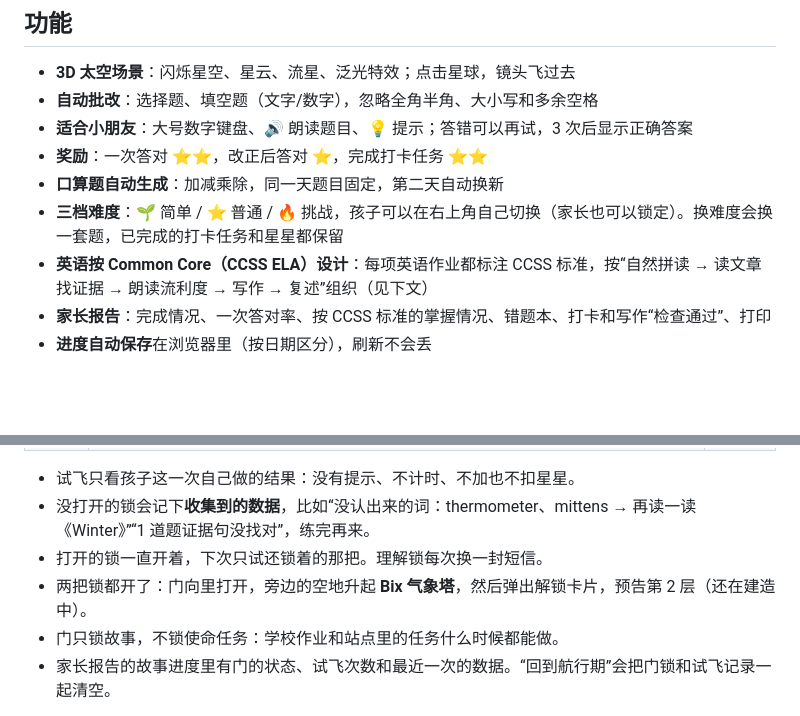
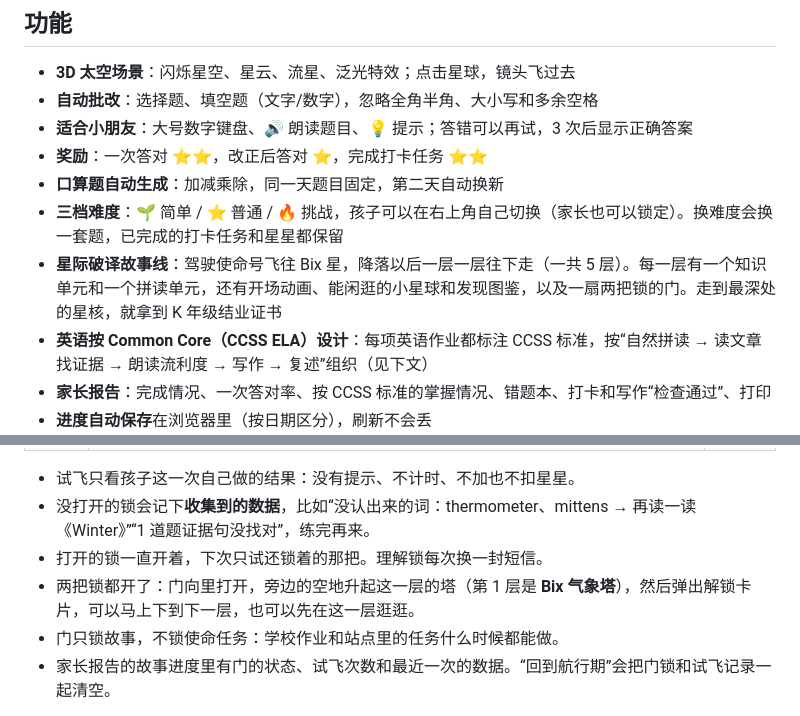
Before and after one commit to zw6234336/after-school, a Markdown page: README.md, 2 parts joined by grey strips. Drawn GitHub-style; blank space fills up the shorter version.

Commit message:
README: describe the five-layer story and drop the stale layer 2 note
The feature list now mentions the Bix story with its five layers and the
K certificate, and the door section no longer says layer 2 is still being
built.

Co-Authored-By: Claude Opus 5.5 <noreply@anthropic.com>

```diff
--- a/README.md
+++ b/README.md
@@ -12,6 +12,7 @@
 - **奖励**：一次答对 ⭐⭐，改正后答对 ⭐，完成打卡任务 ⭐⭐
 - **口算题自动生成**：加减乘除，同一天题目固定，第二天自动换新
 - **三档难度**：🌱 简单 / ⭐ 普通 / 🔥 挑战，孩子可以在右上角自己切换（家长也可以锁定）。换难度会换一套题，已完成的打卡任务和星星都保留
+- **星际破译故事线**：驾驶使命号飞往 Bix 星，降落以后一层一层往下走（一共 5 层）。每一层有一个知识单元和一个拼读单元，还有开场动画、能闲逛的小星球和发现图鉴，以及一扇两把锁的门。走到最深处的星核，就拿到 K 年级结业证书
 - **英语按 Common Core（CCSS ELA）设计**：每项英语作业都标注 CCSS 标准，按“自然拼读 → 读文章找证据 → 朗读流利度 → 写作 → 复述”组织（见下文）
 - **家长报告**：完成情况、一次答对率、按 CCSS 标准的掌握情况、错题本、打卡和写作“检查通过”、打印
 - **进度自动保存**在浏览器里（按日期区分），刷新不会丢
@@ -236,7 +237,7 @@ npm run dev
 - 试飞只看孩子这一次自己做的结果：没有提示、不计时、不加也不扣星星。
 - 没打开的锁会记下**收集到的数据**，比如“没认出来的词：thermometer、mittens → 再读一读《Winter》”“1 道题证据句没找对”，练完再来。
 - 打开的锁一直开着，下次只试还锁着的那把。理解锁每次换一封短信。
-- 两把锁都开了：门向里打开，旁边的空地升起 **Bix 气象塔**，然后弹出解锁卡片，预告第 2 层（还在建造中）。
+- 两把锁都开了：门向里打开，旁边的空地升起这一层的塔（第 1 层是 **Bix 气象塔**），然后弹出解锁卡片，可以马上下到下一层，也可以先在这一层逛逛。
 - 门只锁故事，不锁使命任务：学校作业和站点里的任务什么时候都能做。
 - 家长报告的故事进度里有门的状态、试飞次数和最近一次的数据。“回到航行期”会把门锁和试飞记录一起清空。
 
```
